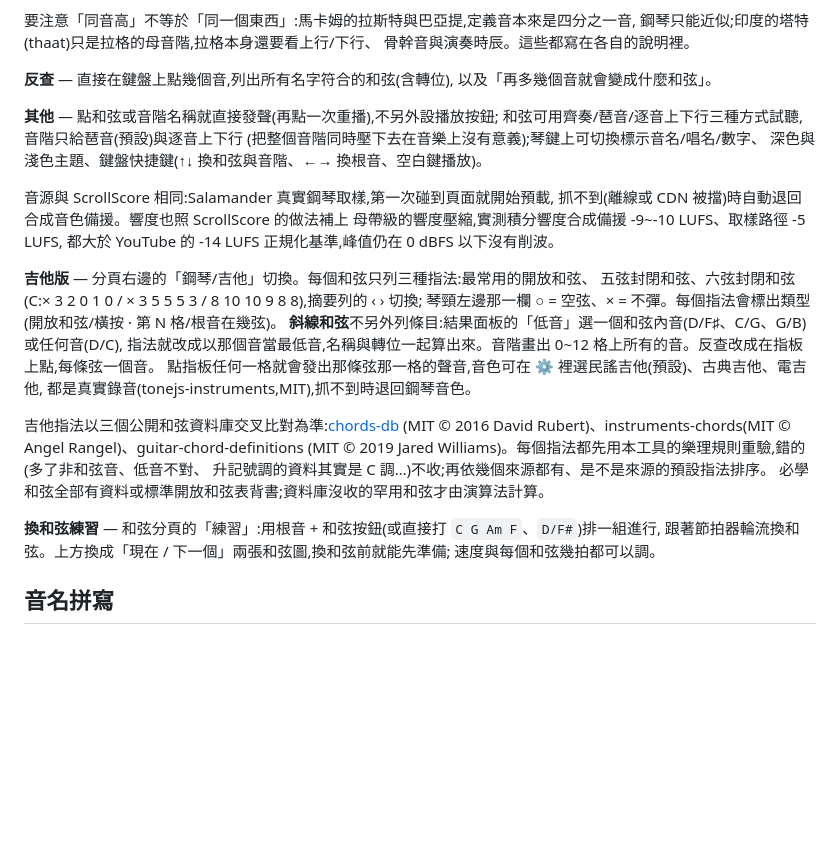
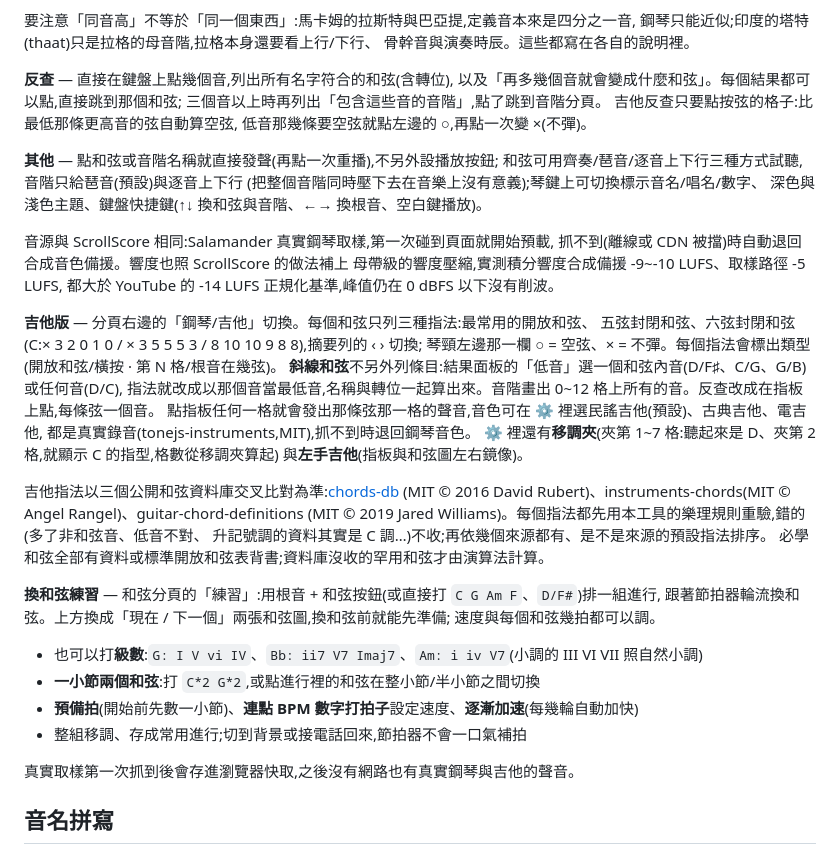
Before and after one commit to stevenmusic/HarmonyMap, a Markdown page: README.md, the part around the change. Rendered like a GitHub page; blank space fills up the shorter version.

Commit message:
README:補上今天新增的功能說明
Co-Authored-By: Claude Opus 5.5 <noreply@anthropic.com>
Claude-Session: https://claude.ai/code/session_01FaA3Kigtmd7x1sXbjPTHwx

```diff
--- a/README.md
+++ b/README.md
@@ -52,7 +52,10 @@
 骨幹音與演奏時辰。這些都寫在各自的說明裡。
 
 **反查** — 直接在鍵盤上點幾個音,列出所有名字符合的和弦(含轉位),
-以及「再多幾個音就會變成什麼和弦」。
+以及「再多幾個音就會變成什麼和弦」。每個結果都可以點,直接跳到那個和弦;
+三個音以上時再列出「包含這些音的音階」,點了跳到音階分頁。
+吉他反查只要點按弦的格子:比最低那條更高音的弦自動算空弦,
+低音那幾條要空弦就點左邊的 ○,再點一次變 ×(不彈)。
 
 **其他** — 點和弦或音階名稱就直接發聲(再點一次重播),不另外設播放按鈕;
 和弦可用齊奏/琶音/逐音上下行三種方式試聽,音階只給琶音(預設)與逐音上下行
@@ -71,6 +74,8 @@
 指法就改成以那個音當最低音,名稱與轉位一起算出來。音階畫出 0~12 格上所有的音。反查改成在指板上點,每條弦一個音。
 點指板任何一格就會發出那條弦那一格的聲音,音色可在 ⚙ 裡選民謠吉他(預設)、古典吉他、電吉他,
 都是真實錄音(tonejs-instruments,MIT),抓不到時退回鋼琴音色。
+⚙ 裡還有**移調夾**(夾第 1~7 格:聽起來是 D、夾第 2 格,就顯示 C 的指型,格數從移調夾算起)
+與**左手吉他**(指板與和弦圖左右鏡像)。
 
 吉他指法以三個公開和弦資料庫交叉比對為準:[chords-db](https://github.com/tombatossals/chords-db)
 (MIT © 2016 David Rubert)、instruments-chords(MIT © Angel Rangel)、guitar-chord-definitions
@@ -81,6 +86,12 @@
 **換和弦練習** — 和弦分頁的「練習」:用根音 + 和弦按鈕(或直接打 `C G Am F`、`D/F#`)排一組進行,
 跟著節拍器輪流換和弦。上方換成「現在 / 下一個」兩張和弦圖,換和弦前就能先準備;
 速度與每個和弦幾拍都可以調。
+- 也可以打**級數**:`G: I V vi IV`、`Bb: ii7 V7 Imaj7`、`Am: i iv V7`(小調的 III VI VII 照自然小調)
+- **一小節兩個和弦**:打 `C*2 G*2`,或點進行裡的和弦在整小節/半小節之間切換
+- **預備拍**(開始前先數一小節)、**連點 BPM 數字打拍子**設定速度、**逐漸加速**(每幾輪自動加快)
+- 整組移調、存成常用進行;切到背景或接電話回來,節拍器不會一口氣補拍
+
+真實取樣第一次抓到後會存進瀏覽器快取,之後沒有網路也有真實鋼琴與吉他的聲音。
 
 ## 音名拼寫
 
```
